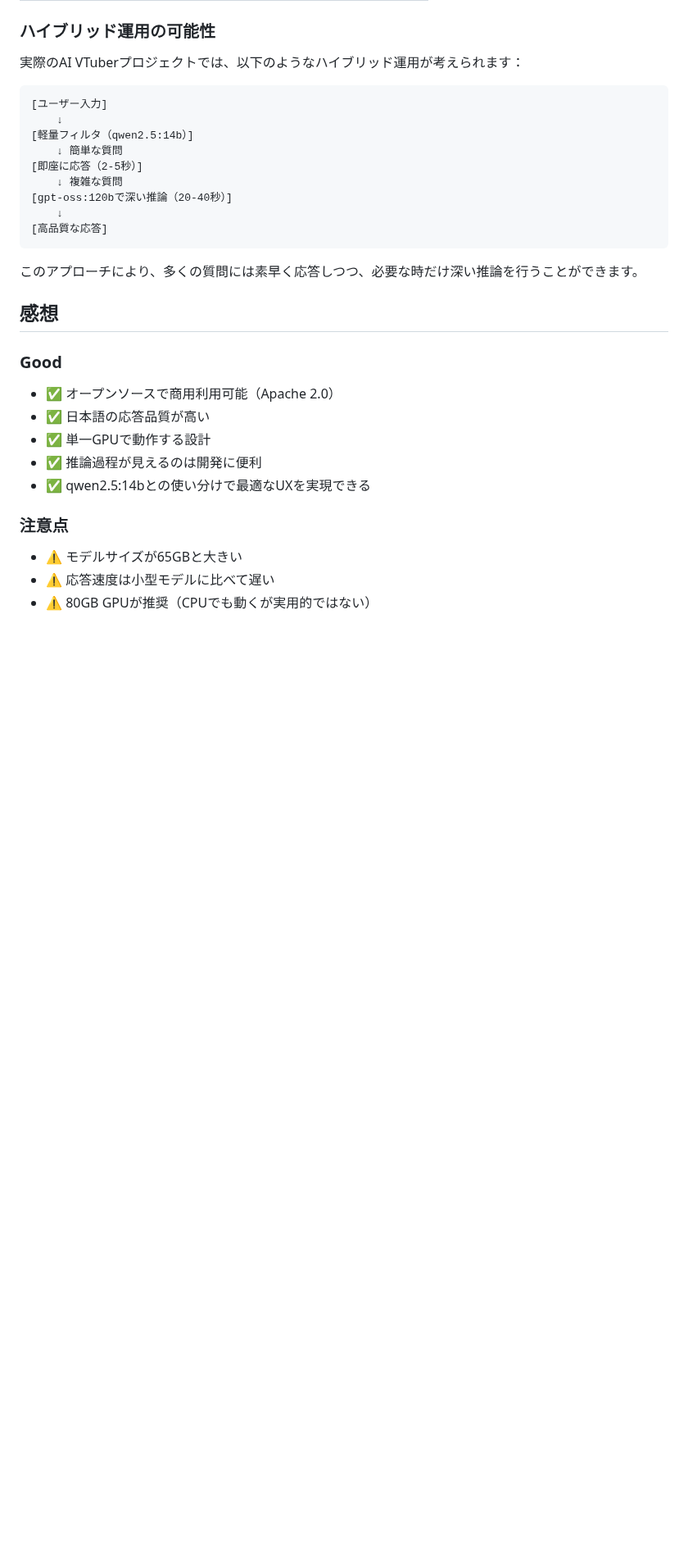
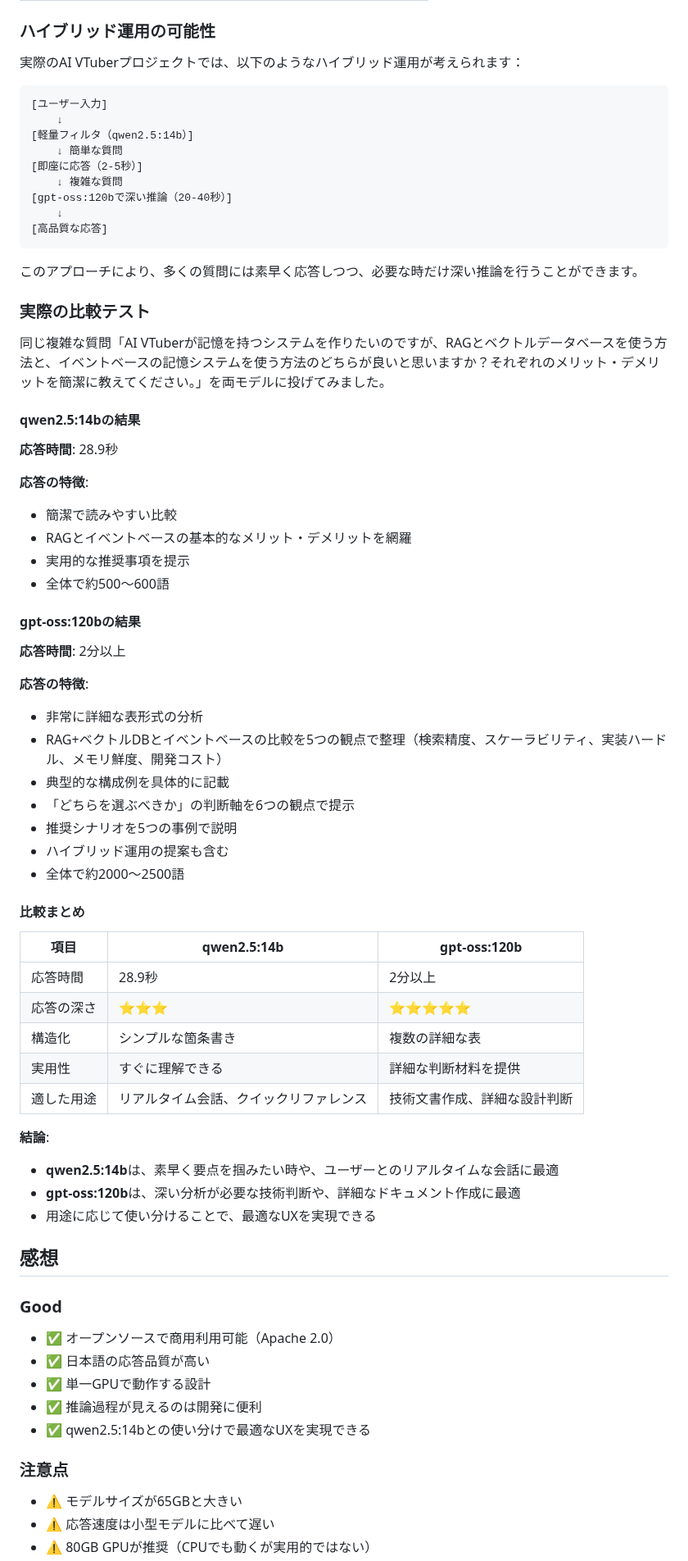
Before and after one commit to koshikawa-masato/AI-Vtuber-Project, a Markdown page: public/gpt-oss-120b_first_impression.md, the part around the change. Shown at 82% size. GitHub-like rendering; blank space fills up the shorter version.

Commit message:
feat: gpt-oss:120b実際の比較テスト結果を追加
- qwen2.5:14b vs gpt-oss:120bの同一質問での比較を実施
- 応答時間: 28.9秒 vs 2分以上
- 応答の深さと構造化の違いを明確化
- 用途別の使い分け提案を追加

🤖 Generated with [Claude Code](https://claude.com/claude-code)

Co-Authored-By: Claude <noreply@anthropic.com>

```diff
--- a/public/gpt-oss-120b_first_impression.md
+++ b/public/gpt-oss-120b_first_impression.md
@@ -159,6 +159,48 @@ if response.startswith('Thinking...'):
 
 このアプローチにより、多くの質問には素早く応答しつつ、必要な時だけ深い推論を行うことができます。
 
+### 実際の比較テスト
+
+同じ複雑な質問「AI VTuberが記憶を持つシステムを作りたいのですが、RAGとベクトルデータベースを使う方法と、イベントベースの記憶システムを使う方法のどちらが良いと思いますか？それぞれのメリット・デメリットを簡潔に教えてください。」を両モデルに投げてみました。
+
+#### qwen2.5:14bの結果
+
+**応答時間**: 28.9秒
+
+**応答の特徴**:
+- 簡潔で読みやすい比較
+- RAGとイベントベースの基本的なメリット・デメリットを網羅
+- 実用的な推奨事項を提示
+- 全体で約500〜600語
+
+#### gpt-oss:120bの結果
+
+**応答時間**: 2分以上
+
+**応答の特徴**:
+- 非常に詳細な表形式の分析
+- RAG+ベクトルDBとイベントベースの比較を5つの観点で整理（検索精度、スケーラビリティ、実装ハードル、メモリ鮮度、開発コスト）
+- 典型的な構成例を具体的に記載
+- 「どちらを選ぶべきか」の判断軸を6つの観点で提示
+- 推奨シナリオを5つの事例で説明
+- ハイブリッド運用の提案も含む
+- 全体で約2000〜2500語
+
+#### 比較まとめ
+
+| 項目 | qwen2.5:14b | gpt-oss:120b |
+|------|-------------|--------------|
+| 応答時間 | 28.9秒 | 2分以上 |
+| 応答の深さ | ⭐⭐⭐ | ⭐⭐⭐⭐⭐ |
+| 構造化 | シンプルな箇条書き | 複数の詳細な表 |
+| 実用性 | すぐに理解できる | 詳細な判断材料を提供 |
+| 適した用途 | リアルタイム会話、クイックリファレンス | 技術文書作成、詳細な設計判断 |
+
+**結論**:
+- **qwen2.5:14b**は、素早く要点を掴みたい時や、ユーザーとのリアルタイムな会話に最適
+- **gpt-oss:120b**は、深い分析が必要な技術判断や、詳細なドキュメント作成に最適
+- 用途に応じて使い分けることで、最適なUXを実現できる
+
 ## 感想
 
 ### Good
```
